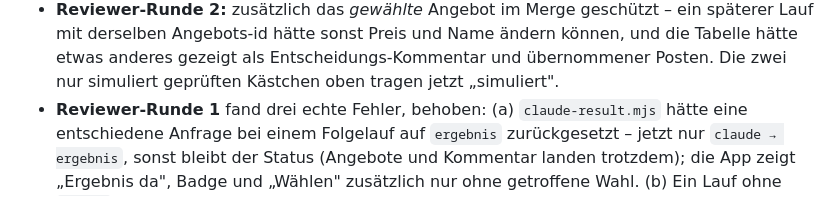
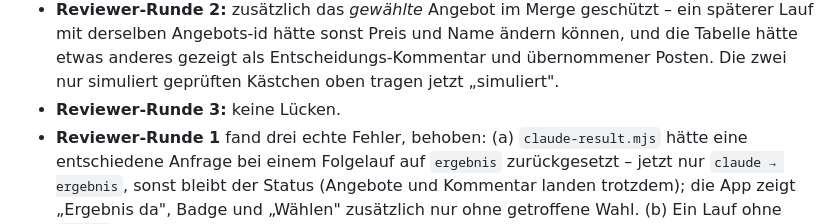
Before and after one commit to demonicon/spatzlbau, a Markdown page: docs/changes/033-anfragen.md, the part around the change. Drawn GitHub-style.

Commit message:
content: 033 - Reviewer-Runde 3 im Auftrag vermerkt (keine Luecken)
Co-Authored-By: Claude Opus 5.5 <noreply@anthropic.com>

```diff
--- a/docs/changes/033-anfragen.md
+++ b/docs/changes/033-anfragen.md
@@ -98,5 +98,6 @@ Live-Schreibzugriffe: nur die Migration und die Test-Anfrage `test_033` (ohne Ve
 - **Nicht meins:** Den Prompt des Claude-Laufs passt Claude im Chat an (Schreibweg `claude-result.mjs` mit `vergleich` steht). Altfehler `costdel:`/`cost-del:` als eigene Aufgabe vorgeschlagen, nicht hier gefixt.
 - **Doku außerhalb von 033:** In BRIEFING.md und `rules/db.md` auch die Laufzeiten aus 032b (stündlich → 8, 12, 15, 18, 22 Uhr) nachgezogen – für BRIEFING.md von Sebastian mit Frage B freigegeben, in der Regel dieselbe Tatsache. `brief.ergebnis` → `brief.result` in BRIEFING.md korrigiert: der Code schrieb immer `result`, die Doku war falsch. Die Kopfzeile in BRIEFING.md (Abschnitt 5, Punkt 1) beschreibt jetzt alle vier Pillen – mit der Anfragen-Pille ließ sie sich nur richtig beschreiben, wenn auch die Entscheidungen-Pille aus 032b (Raute, Icon-only < 900 px, Badge) drinsteht; das geht über „Anfragen" hinaus und steht deshalb hier zur Bestätigung.
 - **Reviewer-Runde 2:** zusätzlich das *gewählte* Angebot im Merge geschützt – ein späterer Lauf mit derselben Angebots-id hätte sonst Preis und Name ändern können, und die Tabelle hätte etwas anderes gezeigt als Entscheidungs-Kommentar und übernommener Posten. Die zwei nur simuliert geprüften Kästchen oben tragen jetzt „simuliert".
+- **Reviewer-Runde 3:** keine Lücken.
 - **Reviewer-Runde 1** fand drei echte Fehler, behoben: (a) `claude-result.mjs` hätte eine entschiedene Anfrage bei einem Folgelauf auf `ergebnis` zurückgesetzt – jetzt nur `claude → ergebnis`, sonst bleibt der Status (Angebote und Kommentar landen trotzdem); die App zeigt „Ergebnis da", Badge und „Wählen" zusätzlich nur ohne getroffene Wahl. (b) Ein Lauf ohne `offers` hätte Claudes Angebote gelöscht, eine neue Liste das gewählte – der Merge behält jetzt beide; die Tabelle zeigt Gewähltes und Eigenes immer unter den fünf Plätzen, „Wahl aufheben" findet das Angebot in der ganzen Liste. (c) Quellen-Links und der Aufgaben-Link im Kopf hatten unter 44 px Tipp-Fläche. Dazu: Kalender-Test ehrlich als lokal + deployt statt „real" beschrieben, Kästchen oben ehrlich gesetzt.
 - **Lokal beobachtet:** Der Service Worker mischte beim ersten Laden gecachtes altes `state.js` mit der neuen Datei (lokal ändert sich die Build-Kennung nie). Auf der echten Seite wechselt sie je Deploy – kein Produktionsfehler.
```
